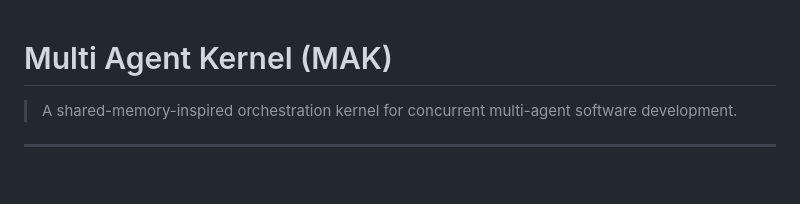
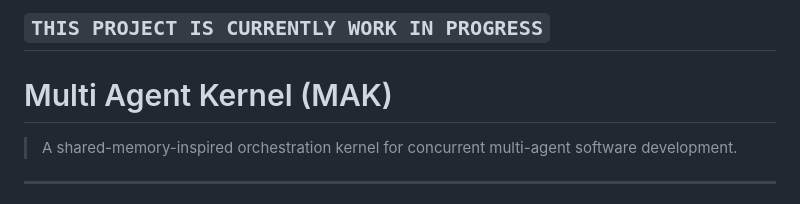
Before and after one commit to chaseungjoon/multi-agent-kernel, a Markdown page: README.md, the part around one of its changes. Rendered like a GitHub page; blank space fills up the shorter version.

```diff
--- a/README.md
+++ b/README.md
@@ -1,3 +1,5 @@
+## `THIS PROJECT IS CURRENTLY WORK IN PROGRESS`
+
 # Multi Agent Kernel (MAK)
 
 > A shared-memory-inspired orchestration kernel for concurrent multi-agent software development.
```
Also changed, not shown: other parts of README.md (+5 -5 lines).
